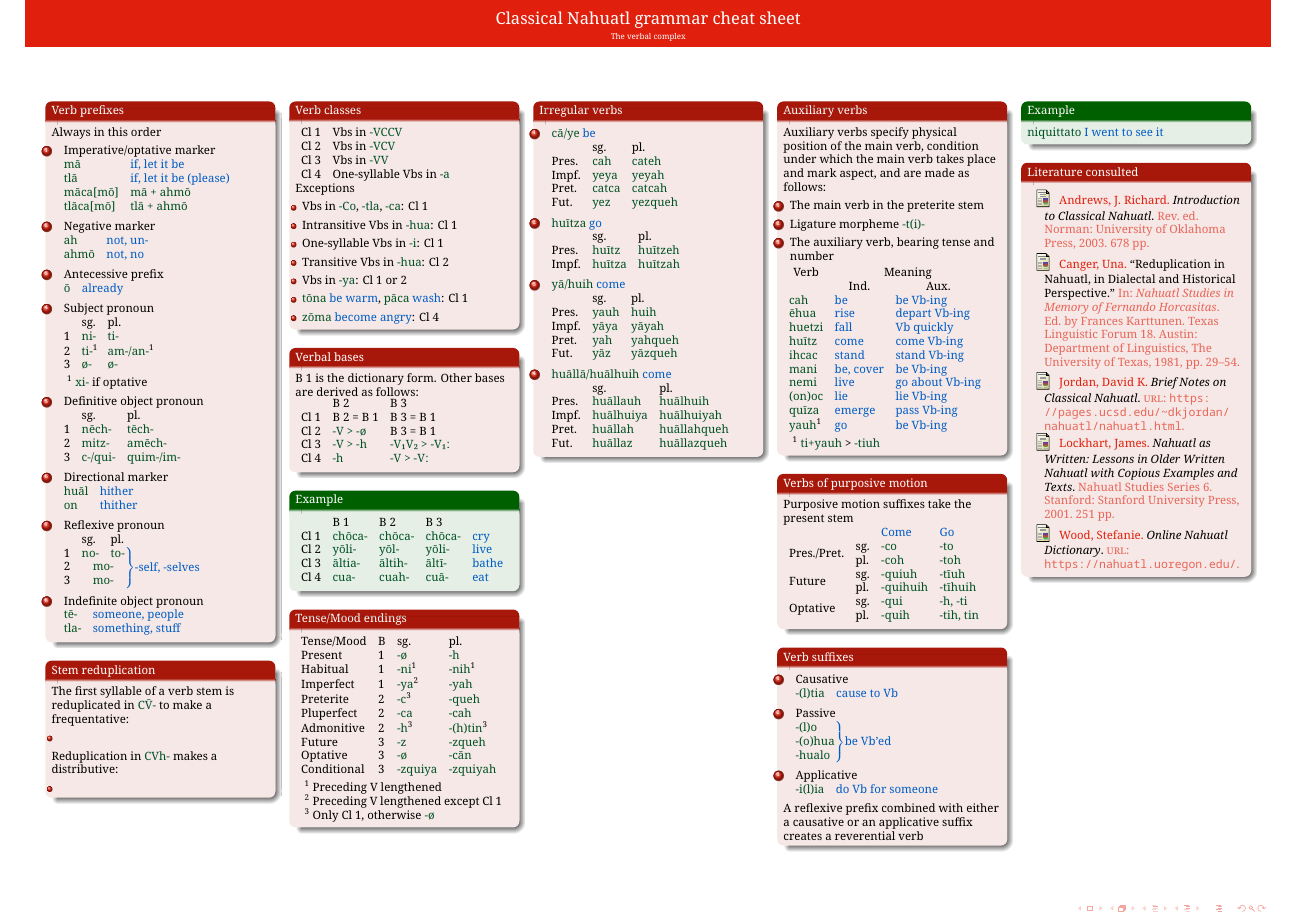
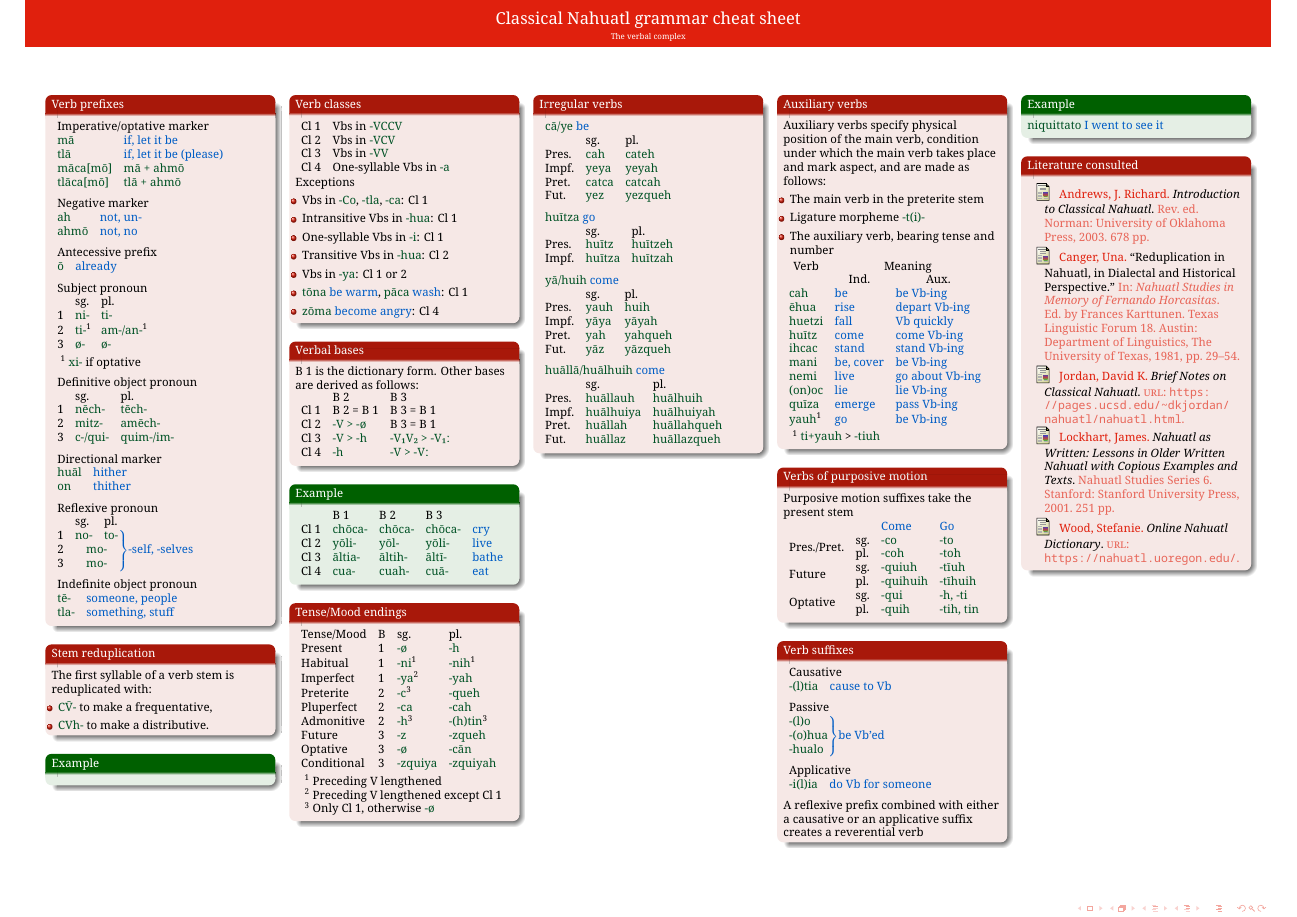
Before and after one commit to psvansluis/Nahuatl-Cheat-sheet, a LaTeX poster (cheatsheet.tex): page 2 of 2. Compiled offline with XeLaTeX.

Commit message:
remove enumerations

```diff
--- a/cheatsheet.tex
+++ b/cheatsheet.tex
@@ -24,7 +24,7 @@
 
 \usepackage{multicol}
 \setlength\multicolsep{0pt}
-\setlength{\parskip}{0pt}
+\setlength{\parskip}{5pt}
 
 \makeatletter
 \newcommand*{\textoverline}[1]{$\overline{\hbox{#1}}\m@th$}
@@ -354,9 +354,6 @@
   \begin{columns}[t]
     \begin{column}{0.18\linewidth}
       \begin{block}{Verb prefixes}
-        Always in this order
-        \begin{enumerate}
-          \item
         \begin{tabular}[t]{ll}
           \multicolumn{2}{l}{Imperative/optative marker} \\
           \nah{mā}        & \trs{if, let it be}          \\
@@ -364,18 +361,18 @@
           \nah{māca[mō]}  & \nah{mā + ahmō}              \\
           \nah{tlāca[mō]} & \nah{tlā + ahmō}             \\
         \end{tabular}
-          \item
+        \\[1ex]
         \begin{tabular}[t]{ll}
           \multicolumn{2}{l}{Negative marker} \\
           \nah{ah}   & \trs{not, un-}         \\
           \nah{ahmō} & \trs{not, no}          \\
         \end{tabular}
-          \item
+        \\[1ex]
         \begin{tabular}[t]{ll}
           \multicolumn{2}{l}{Antecessive prefix} \\
           \nah{ō} & \trs{already}                \\
         \end{tabular}
-          \item
+        \\[1ex]
         \begin{threeparttable}
           \begin{tabular}[t]{lll}
             \multicolumn{3}{l}{Subject pronoun}             \\
@@ -388,7 +385,7 @@
             \item[1] \nah{xi-} if optative
           \end{tablenotes}
         \end{threeparttable}
-          \item
+        \\[1ex]
         \begin{tabular}[t]{llll}
           \multicolumn{3}{l}{Definitive object pronoun} \\
             & sg.           & pl.                       \\
@@ -396,13 +393,13 @@
           2 & \nah{mitz-}   & \nah{amēch-}              \\
           3 & \nah{c-/qui-} & \nah{quim-/im-}           \\
         \end{tabular}
-          \item
+        \\[1ex]
         \begin{tabular}[t]{ll}
           \multicolumn{2}{l}{Directional marker} \\
           \nah{huāl} & \trs{hither}              \\
           \nah{on}   & \trs{thither}             \\
         \end{tabular}
-          \item
+        \\[1ex]
         \begin{tabular}[t]{llll}
           \multicolumn{4}{l}{Reflexive pronoun}                                                              \\
             & sg.                           & pl.       &                                                    \\
@@ -410,24 +407,23 @@
           2 & \multicolumn{2}{c}{\nah{mo-}}                                                                  \\
           3 & \multicolumn{2}{c}{\nah{mo-}}                                                                  \\
         \end{tabular}
-          \item
+        \\[1ex]
         \begin{tabular}[t]{ll}
           \multicolumn{2}{l}{Indefinite object pronoun} \\
           \nah{tē-}  & \trs{someone, people}            \\
           \nah{tla-} & \trs{something, stuff}           \\
         \end{tabular}
-        \end{enumerate}
       \end{block}
       \begin{block}{Stem reduplication}
-        The first syllable of a verb stem is reduplicated in \nah{C\=V-} to make a frequentative:
+        The first syllable of a verb stem is reduplicated with:
         \begin{itemize}
-          \item
-        \end{itemize}
-        Reduplication in \nah{CVh-} makes a distributive:
-        \begin{itemize}
-          \item
+          \item \nah{C\=V-} to make a frequentative,
+          \item \nah{CVh-} to make a distributive.
         \end{itemize}
       \end{block}
+      \begin{example}
+
+      \end{example}
     \end{column}
     \begin{column}{.18\linewidth}
       \begin{block}{Verb classes}
@@ -491,8 +487,7 @@
     \end{column}
     \begin{column}{.18\linewidth}
       \begin{block}{Irregular verbs}
-        \begin{enumerate}
-          \item \begin{tabular}[t]{lll}
+        \begin{tabular}[t]{lll}
           \multicolumn{3}{l}{\nah{cā/ye} \trs{be}} \\
                 & sg.         & pl.                \\
           Pres. & \nah{cah}   & \nah{cateh}        \\
@@ -500,13 +495,15 @@
           Pret. & \nah{catca} & \nah{catcah}       \\
           Fut.  & \nah{yez}   & \nah{yezqueh}      \\
         \end{tabular}%
-          \item \begin{tabular}[t]{lll}
+        \\[1ex]
+        \begin{tabular}[t]{lll}
           \multicolumn{3}{l}{\nah{huītza} \trs{go}} \\
                 & sg.          & pl.                \\
           Pres. & \nah{huītz}  & \nah{huītzeh}      \\
           Impf. & \nah{huītza} & \nah{huītzah}      \\
         \end{tabular}%
-          \item \begin{tabular}[t]{lll}
+        \\[1ex]
+        \begin{tabular}[t]{lll}
           \multicolumn{3}{l}{\nah{yā/huih} \trs{come}} \\
                 & sg.        & pl.                     \\
           Pres. & \nah{yauh} & \nah{huih}              \\
@@ -514,7 +511,8 @@
           Pret. & \nah{yah}  & \nah{yahqueh}           \\
           Fut.  & \nah{yāz}  & \nah{yāzqueh}           \\
         \end{tabular}%
-          \item \begin{tabular}[t]{lll}
+        \\[1ex]
+        \begin{tabular}[t]{lll}
           \multicolumn{3}{l}{\nah{huāllā/huālhuih} \trs{come}} \\
                 & sg.             & pl.                        \\
           Pres. & \nah{huāllauh}  & \nah{huālhuih}             \\
@@ -522,17 +520,16 @@
           Pret. & \nah{huāllah}   & \nah{huāllahqueh}          \\
           Fut.  & \nah{huāllaz}   & \nah{huāllazqueh}          \\
         \end{tabular}%
-        \end{enumerate}
       \end{block}
     \end{column}
     \begin{column}{.18\linewidth}
       \begin{block}{Auxiliary verbs}
         Auxiliary verbs specify physical position of the main verb, condition under which the main verb takes place and mark aspect, and are made as follows:
-        \begin{enumerate}
+        \begin{itemize}
           \item The main verb in the preterite stem
           \item Ligature morpheme \nah{-t(i)-}
           \item The auxiliary verb, bearing tense and number
-        \end{enumerate}
+        \end{itemize}
         \begin{threeparttable}
           \begin{tabular}{lll}
             \multicolumn{1}{c}{Verb} & \multicolumn{2}{c}{Meaning}                            \\
```
Also changed, not shown: cheatsheet.tex (8 more changed lines). Lines whose indentation alone changed are shown as unchanged.
